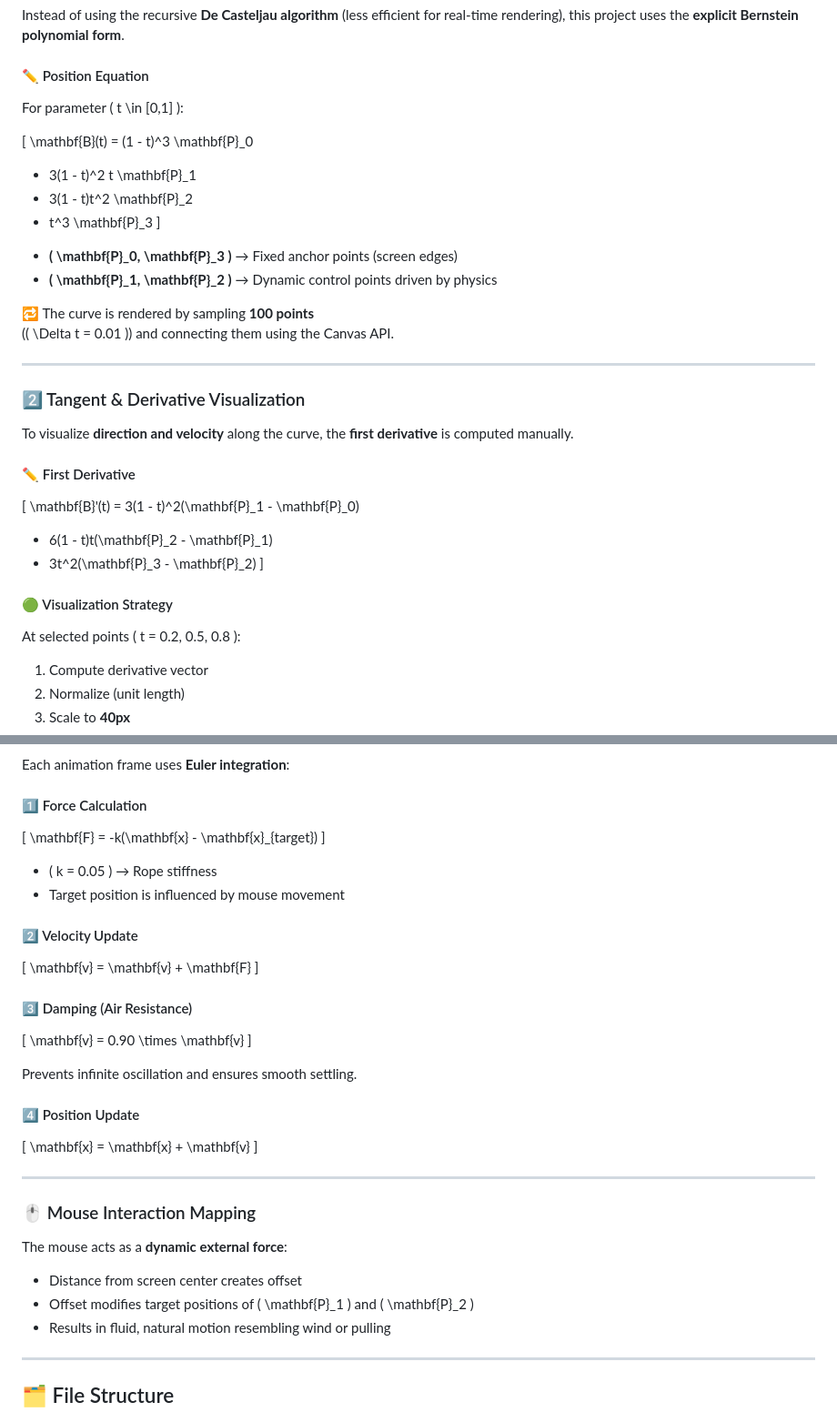
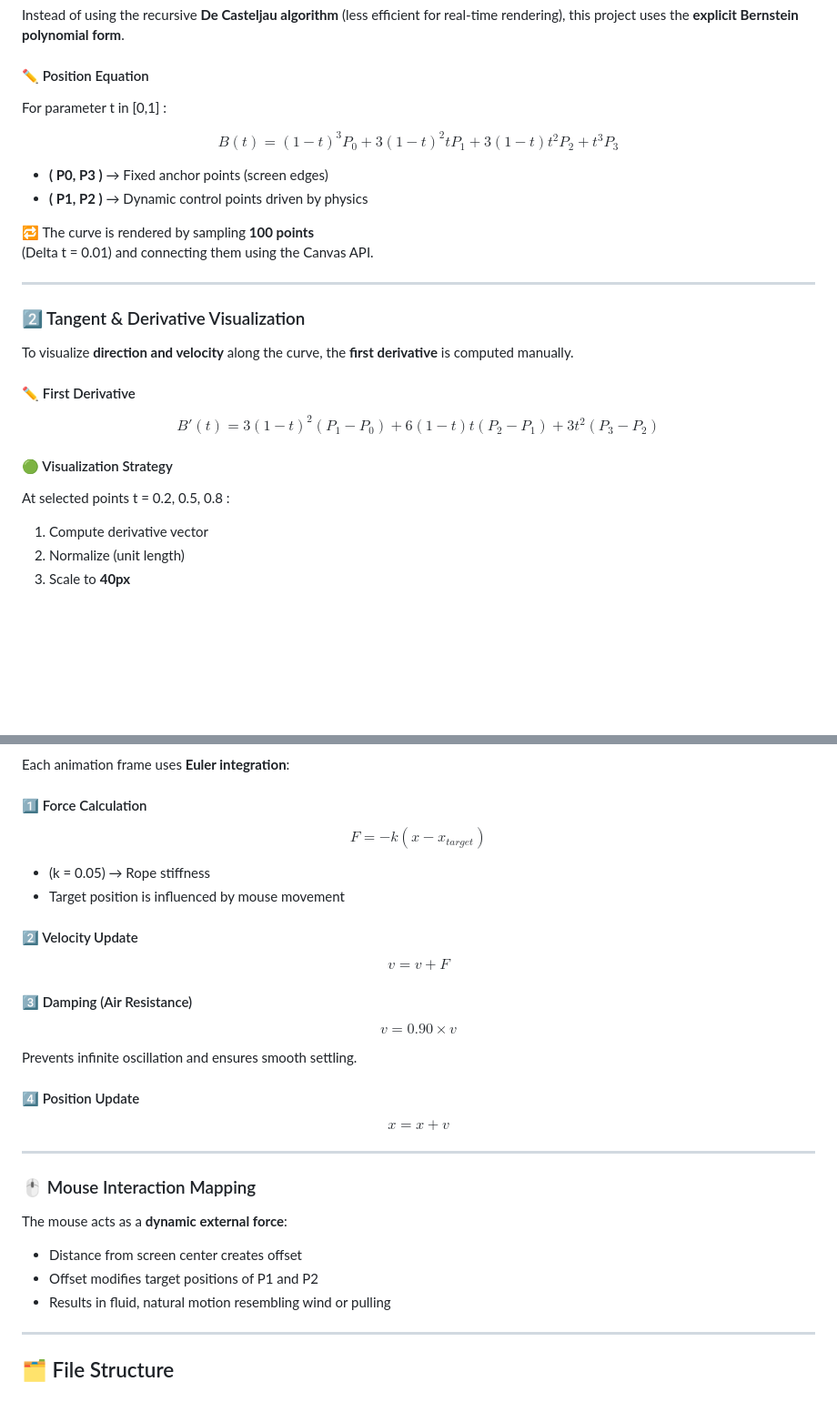
Before and after one commit to smreetyyadav37/BezierPhysics, a Markdown page: README.md, 2 parts joined by grey strips. Shown at 91% size. Rendered like a GitHub page; blank space fills up the shorter version.

```diff
--- a/README.md
+++ b/README.md
@@ -52,20 +52,20 @@ Instead of using the recursive **De Casteljau algorithm** (less efficient for re
 
 #### ✏️ Position Equation
 
-For parameter \( t \in [0,1] \):
+For parameter t in [0,1] :
 
-\[
-\mathbf{B}(t) = (1 - t)^3 \mathbf{P}_0
-+ 3(1 - t)^2 t \mathbf{P}_1
-+ 3(1 - t)t^2 \mathbf{P}_2
-+ t^3 \mathbf{P}_3
-\]
+$$
+B(t) = (1 - t)^3 P_0
++ 3(1 - t)^2 t P_1
++ 3(1 - t)t^2 P_2
++ t^3 P_3
+$$
 
-- **\( \mathbf{P}_0, \mathbf{P}_3 \)** → Fixed anchor points (screen edges)
-- **\( \mathbf{P}_1, \mathbf{P}_2 \)** → Dynamic control points driven by physics
+- **( P0, P3 )** → Fixed anchor points (screen edges)
+- **( P1, P2 )** → Dynamic control points driven by physics
 
 🔁 The curve is rendered by sampling **100 points**
-(\( \Delta t = 0.01 \)) and connecting them using the Canvas API.
+(Delta t = 0.01) and connecting them using the Canvas API.
 
 ---
 
@@ -75,15 +75,15 @@ To visualize **direction and velocity** along the curve, the **first derivative*
 
 #### ✏️ First Derivative
 
-\[
-\mathbf{B}'(t) =
-3(1 - t)^2(\mathbf{P}_1 - \mathbf{P}_0)
-+ 6(1 - t)t(\mathbf{P}_2 - \mathbf{P}_1)
-+ 3t^2(\mathbf{P}_3 - \mathbf{P}_2)
-\]
+$$
+B'(t) =
+3(1 - t)^2 (P_1 - P_0)
++ 6(1 - t)t (P_2 - P_1)
++ 3t^2 (P_3 - P_2)
+$$
 
 #### 🟢 Visualization Strategy
-At selected points \( t = 0.2, 0.5, 0.8 \):
+At selected points t = 0.2, 0.5, 0.8 :
 
 1. Compute derivative vector
 2. Normalize (unit length)
@@ -103,29 +103,29 @@ To achieve realistic rope motion, the control points are modeled as **masses att
 Each animation frame uses **Euler integration**:
 
 #### 1️⃣ Force Calculation
-\[
-\mathbf{F} = -k(\mathbf{x} - \mathbf{x}_{target})
-\]
+$$
+F = -k \left( x - x_{target} \right)
+$$
 
-- \( k = 0.05 \) → Rope stiffness
+- (k = 0.05) → Rope stiffness
 - Target position is influenced by mouse movement
 
 #### 2️⃣ Velocity Update
-\[
-\mathbf{v} = \mathbf{v} + \mathbf{F}
-\]
+$$
+v = v + F
+$$
 
 #### 3️⃣ Damping (Air Resistance)
-\[
-\mathbf{v} = 0.90 \times \mathbf{v}
-\]
+$$
+v = 0.90 \times v
+$$
 
 Prevents infinite oscillation and ensures smooth settling.
 
 #### 4️⃣ Position Update
-\[
-\mathbf{x} = \mathbf{x} + \mathbf{v}
-\]
+$$
+x = x + v
+$$
 
 ---
 
@@ -134,7 +134,7 @@ Prevents infinite oscillation and ensures smooth settling.
 The mouse acts as a **dynamic external force**:
 
 - Distance from screen center creates offset
-- Offset modifies target positions of \( \mathbf{P}_1 \) and \( \mathbf{P}_2 \)
+- Offset modifies target positions of P1 and P2
 - Results in fluid, natural motion resembling wind or pulling
 
 ---
```
